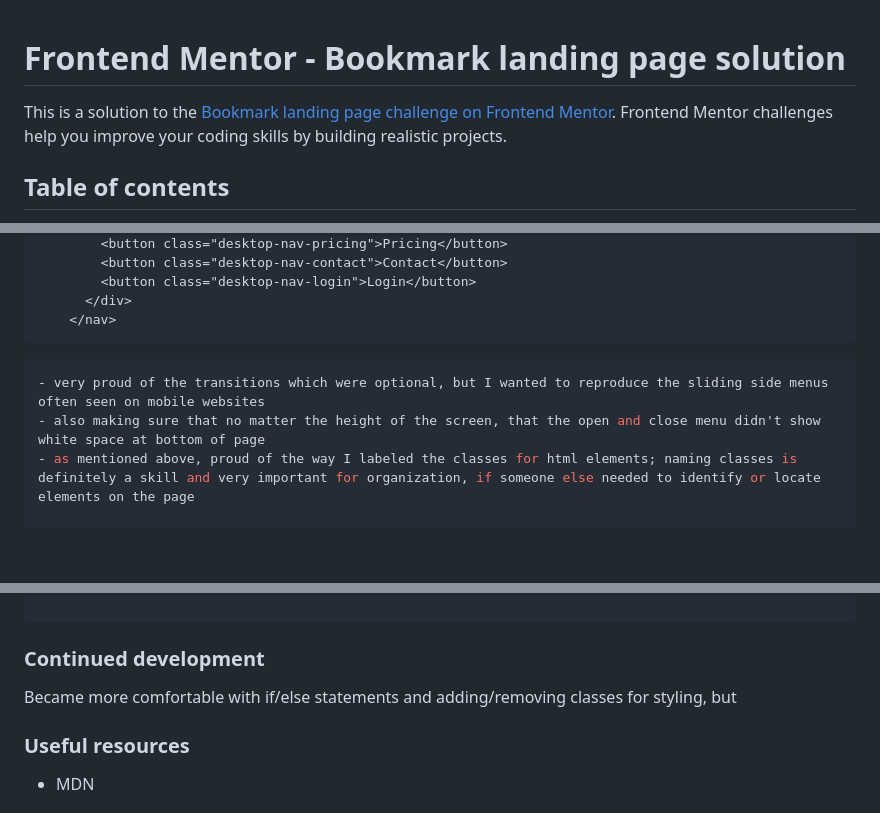
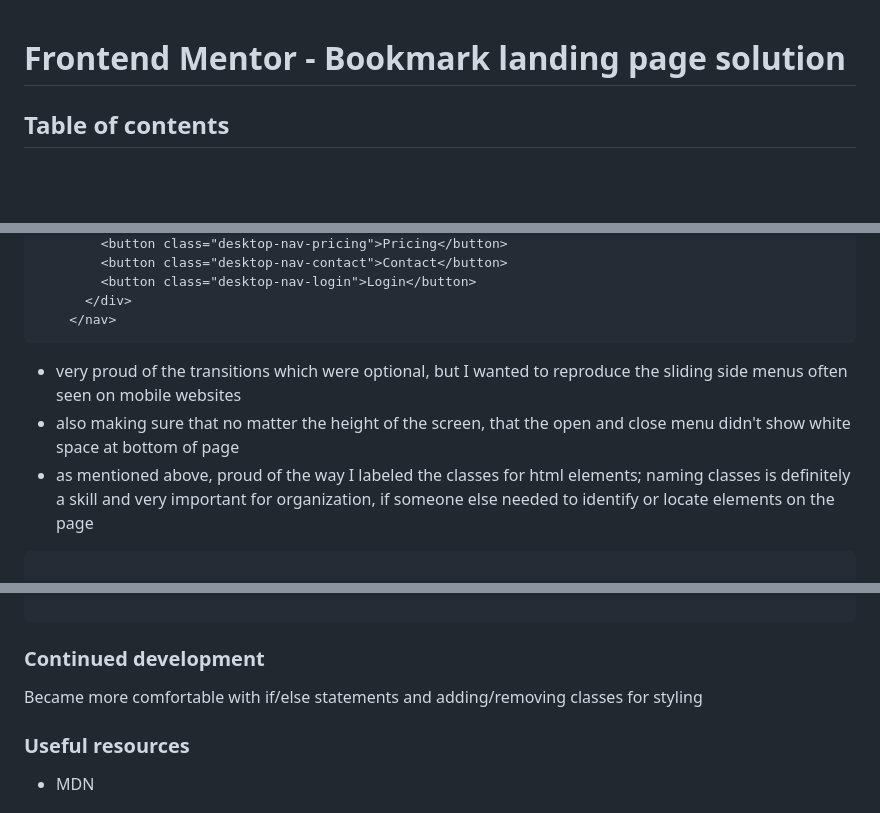
Before and after one commit to LBuchananCates/bookmark-landing-page, a Markdown page: README.md, 3 parts joined by grey strips. Rendered like a GitHub page; blank space fills up the shorter version.

````diff
--- a/README.md
+++ b/README.md
@@ -1,6 +1,4 @@
 # Frontend Mentor - Bookmark landing page solution
-
-This is a solution to the [Bookmark landing page challenge on Frontend Mentor](https://www.frontendmentor.io/challenges/bookmark-landing-page-5d0b588a9edda32581d29158). Frontend Mentor challenges help you improve your coding skills by building realistic projects.
 
 ## Table of contents
 
@@ -111,10 +108,11 @@ To see how you can add code snippets, see below:
       </div>
     </nav>
 ```
-```css
+
 - very proud of the transitions which were optional, but I wanted to reproduce the sliding side menus often seen on mobile websites
 - also making sure that no matter the height of the screen, that the open and close menu didn't show white space at bottom of page
 - as mentioned above, proud of the way I labeled the classes for html elements; naming classes is definitely a skill and very important for organization, if someone else needed to identify or locate elements on the page
+```css
 
 /* opens menu when click hamburger */
 .open-menu {
@@ -173,7 +172,7 @@ contactUsButton.addEventListener("click", validation);
 
 ### Continued development
 
-Became more comfortable with if/else statements and adding/removing classes for styling, but
+Became more comfortable with if/else statements and adding/removing classes for styling
 
 ### Useful resources
 
````
Also changed, not shown: other parts of README.md (+5 -5 lines).
